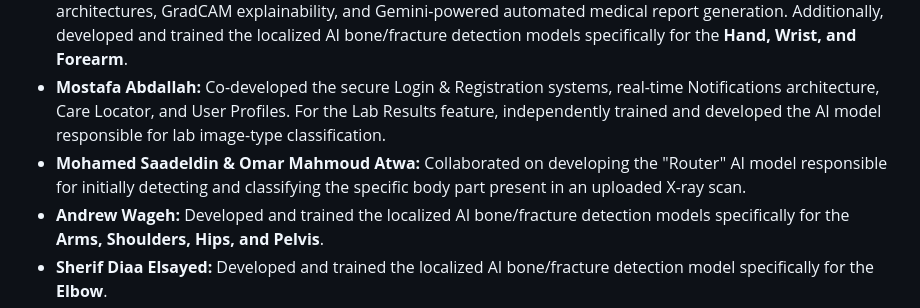
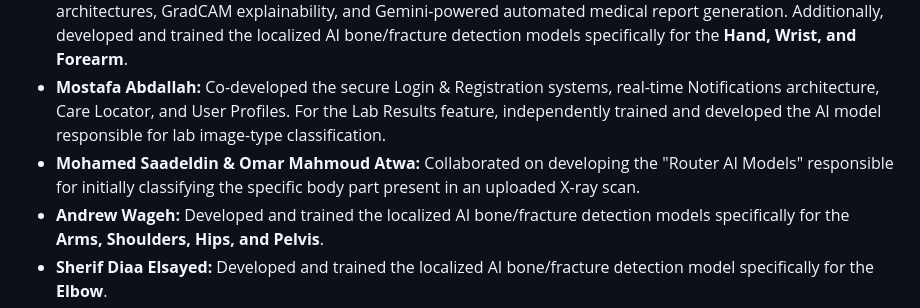
Before and after one commit to Aethea-Project/Aethea, a Markdown page: README.md, the part around the change. Drawn GitHub-style.

Commit message:
Update team member contributions in README

```diff
--- a/README.md
+++ b/README.md
@@ -38,6 +38,6 @@ Aethea was brought to life by a team of 7 dedicated engineers.
 - **Kirolos Maurice William:** Designed the website UX/UI (including logos, animations, and color palettes) and spearheaded the full-stack development of the web platform. Collaborated closely with the team to co-develop the Authentication, Notifications, and Care Locator systems. Additionally, engineered the AI data extraction model for Lab Results using LlamaParse and Gemini, and seamlessly integrated the complex Medical AI pipelines into the platform.
 - **Mohamed Safwat:** Architected and developed the core **Medical AI Pipeline**. Built the end-to-end system orchestrating X-ray routing, bounding-box detection ensembles, fracture classification via advanced architectures, GradCAM explainability, and Gemini-powered automated medical report generation. Additionally, developed and trained the localized AI bone/fracture detection models specifically for the **Hand, Wrist, and Forearm**.
 - **Mostafa Abdallah:** Co-developed the secure Login & Registration systems, real-time Notifications architecture, Care Locator, and User Profiles. For the Lab Results feature, independently trained and developed the AI model responsible for lab image-type classification.
-- **Mohamed Saadeldin & Omar Mahmoud Atwa:** Collaborated on developing the "Router" AI model responsible for initially detecting and classifying the specific body part present in an uploaded X-ray scan.
+- **Mohamed Saadeldin & Omar Mahmoud Atwa:** Collaborated on developing the "Router AI Models" responsible for initially classifying the specific body part present in an uploaded X-ray scan.
 - **Andrew Wageh:** Developed and trained the localized AI bone/fracture detection models specifically for the **Arms, Shoulders, Hips, and Pelvis**.
 - **Sherif Diaa Elsayed:** Developed and trained the localized AI bone/fracture detection model specifically for the **Elbow**.
```
